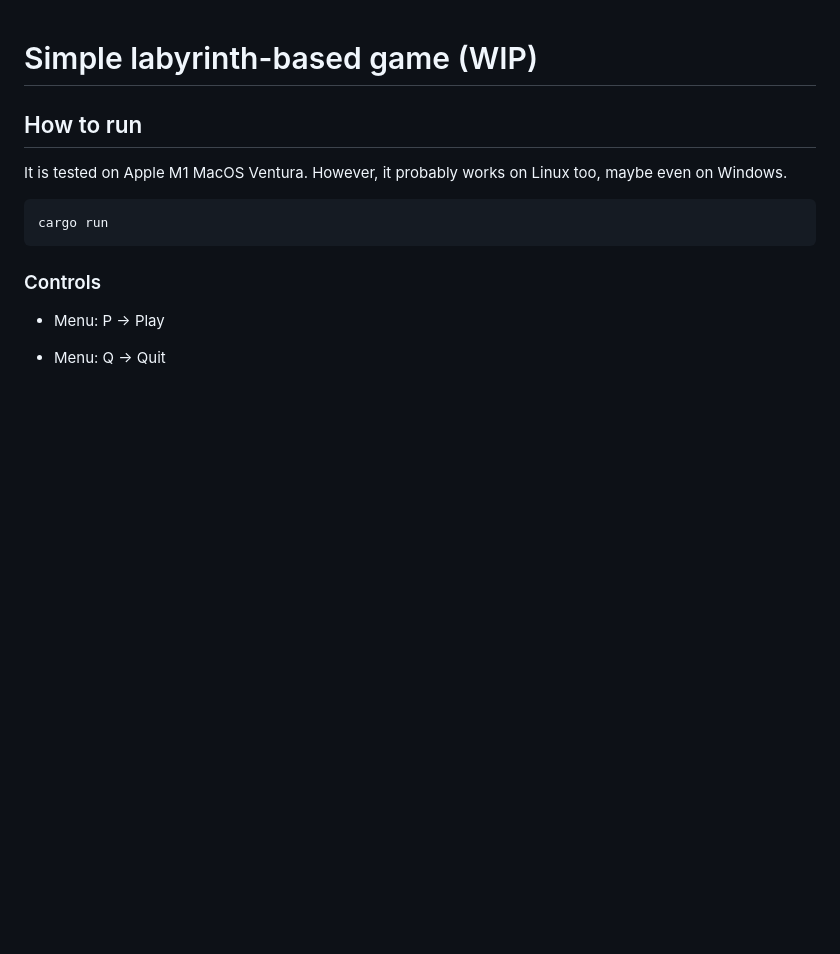
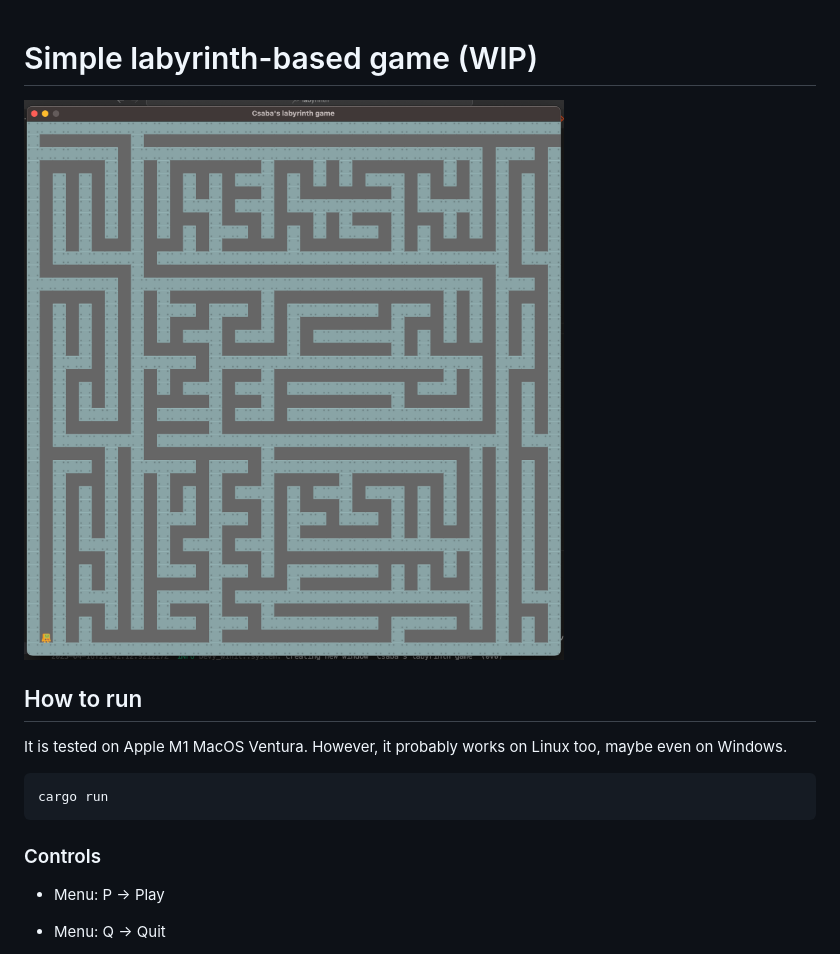
Before and after one commit to palankai/labyrinth-rs, a Markdown page: README.md, the part around the change printed below. Drawn GitHub-style; pictures changed too: docs/imgs/labyrinth-game-screen.png (added); blank space fills up the shorter version.

Commit message:
Add screenshot

```diff
--- a/README.md
+++ b/README.md
@@ -1,4 +1,6 @@
 # Simple labyrinth-based game (WIP)
+
+![Gameplay screenshot](docs/imgs/labyrinth-game-screen.png)
 
 ## How to run
 
```
Also changed, not shown: other parts of README.md (+1 -0 lines).
